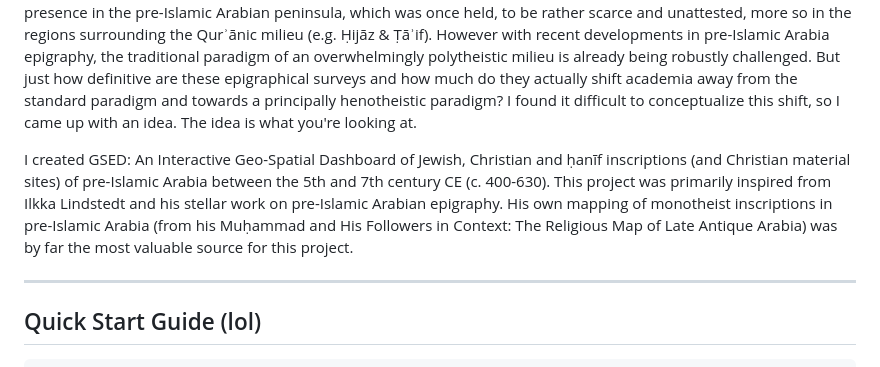
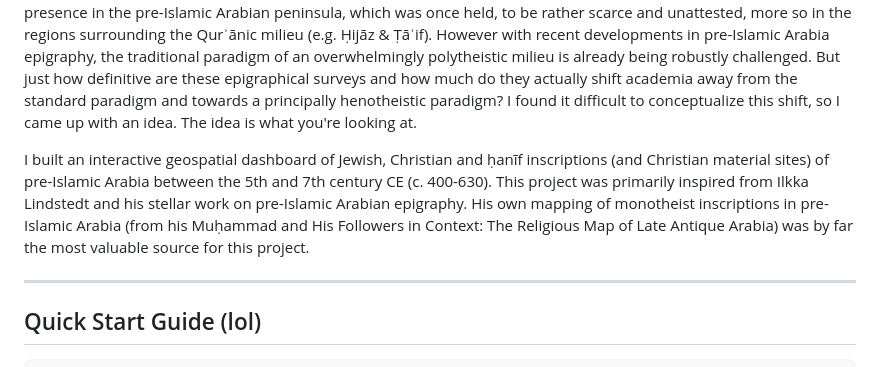
Before and after one commit to kunnn1/Geospatial-Epigraphy-Dashboard-GSED-, a Markdown page: README.md, the part around the change. Rendered like a GitHub page.

```diff
--- a/README.md
+++ b/README.md
@@ -2,7 +2,7 @@
 
 With the evincably rapid shifts materializing in the field pre-Islamic Arabian epigraphy, every published monograph and paper capturing such progress has almost become rather overwhelming for avid readers of pre-Islamic Arabia and epigraphy, Early Islam, Arabic historical linguistics, etc. Atleast, that's how I certainly felt. Despite such developments in the field being of infancy, it's remarkable how much published findings have already seemed to dramatically shift the once uncontested paradigm of the social, cultural and religious milieu of pre-Islamic Arabia (e.g. unprecedented ubiquity of literacy among members of pre-Islamic Arabian society). However, what is of particular interest to me among many others, is the discussion surrounding the extent of Judeo-Christian and pre-Islamic monotheistic (ḥanīf) presence in the pre-Islamic Arabian peninsula, which was once held, to be rather scarce and unattested, more so in the regions surrounding the Qurʾānic milieu (e.g. Ḥijāz & Ṭāʾif). However with recent developments in pre-Islamic Arabia epigraphy, the traditional paradigm of an overwhelmingly polytheistic milieu is already being robustly challenged. But just how definitive are these epigraphical surveys and how much do they actually shift academia away from the standard paradigm and towards a principally henotheistic paradigm? I found it difficult to conceptualize this shift, so I came up with an idea. The idea is what you're looking at.
 
-I created GSED: An Interactive Geo-Spatial Dashboard of Jewish, Christian and ḥanīf inscriptions (and Christian material sites) of pre-Islamic Arabia between the 5th and 7th century CE (c. 400-630). This project was primarily inspired from Ilkka Lindstedt and his stellar work on pre-Islamic Arabian epigraphy. His own mapping of monotheist inscriptions in pre-Islamic Arabia (from his Muḥammad and His Followers in Context: The Religious Map of Late Antique Arabia) was by far the most valuable source for this project.
+I built an interactive geospatial dashboard of Jewish, Christian and ḥanīf inscriptions (and Christian material sites) of pre-Islamic Arabia between the 5th and 7th century CE (c. 400-630). This project was primarily inspired from Ilkka Lindstedt and his stellar work on pre-Islamic Arabian epigraphy. His own mapping of monotheist inscriptions in pre-Islamic Arabia (from his Muḥammad and His Followers in Context: The Religious Map of Late Antique Arabia) was by far the most valuable source for this project.
 
 ---
 
```
